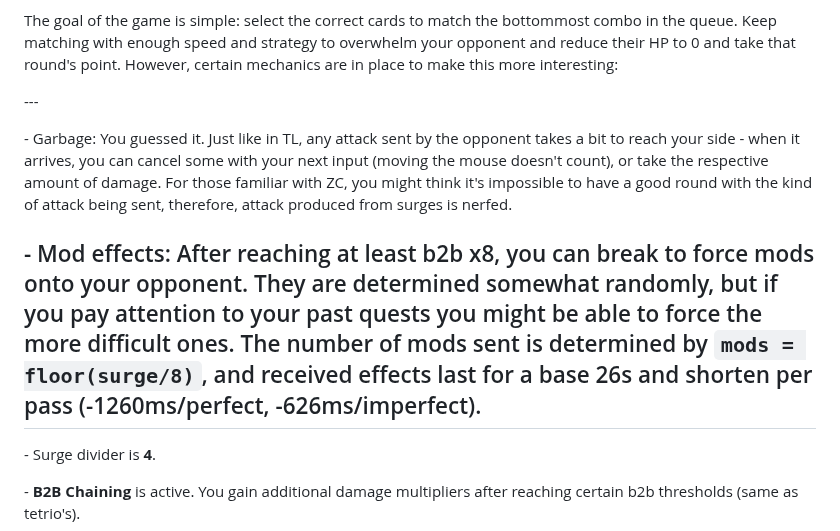
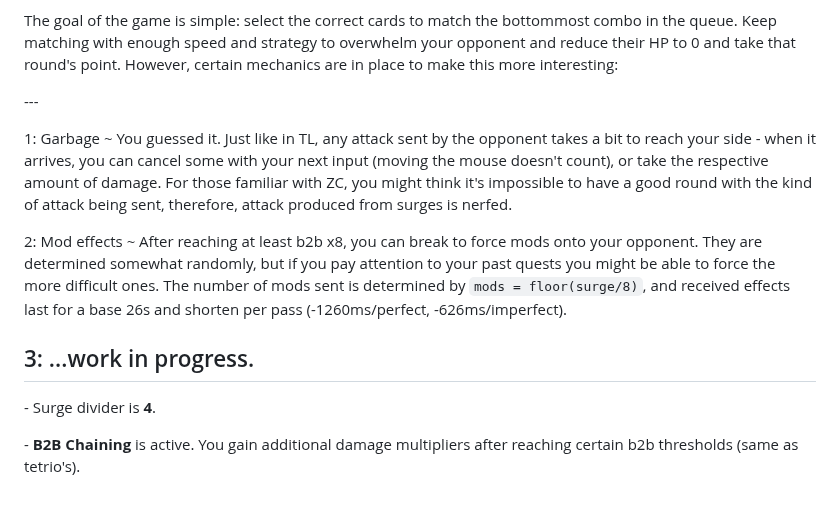
Before and after one commit to GameTilDead/ClickerLeague, a Markdown page: README.md, the part around the change. Drawn GitHub-style; blank space fills up the shorter version.

Commit message:
small text change to mechanics

```diff
--- a/README.md
+++ b/README.md
@@ -163,9 +163,11 @@ The goal of the game is simple: select the correct cards to match the bottommost
 
 \-\-\-
 
-\- Garbage: You guessed it. Just like in TL, any attack sent by the opponent takes a bit to reach your side - when it arrives, you can cancel some with your next input (moving the mouse doesn't count), or take the respective amount of damage. For those familiar with ZC, you might think it's impossible to have a good round with the kind of attack being sent, therefore, attack produced from surges is nerfed.
+1: Garbage ~ You guessed it. Just like in TL, any attack sent by the opponent takes a bit to reach your side - when it arrives, you can cancel some with your next input (moving the mouse doesn't count), or take the respective amount of damage. For those familiar with ZC, you might think it's impossible to have a good round with the kind of attack being sent, therefore, attack produced from surges is nerfed.
 
-\- Mod effects: After reaching at least b2b x8, you can break to force mods onto your opponent. They are determined somewhat randomly, but if you pay attention to your past quests you might be able to force the more difficult ones. The number of mods sent is determined by `mods = floor(surge/8)`, and received effects last for a base 26s and shorten per pass (-1260ms/perfect, -626ms/imperfect).
+2: Mod effects ~ After reaching at least b2b x8, you can break to force mods onto your opponent. They are determined somewhat randomly, but if you pay attention to your past quests you might be able to force the more difficult ones. The number of mods sent is determined by `mods = floor(surge/8)`, and received effects last for a base 26s and shorten per pass (-1260ms/perfect, -626ms/imperfect).
+
+3: ...work in progress.
 ---
 
 \- Surge divider is **4**.
```
